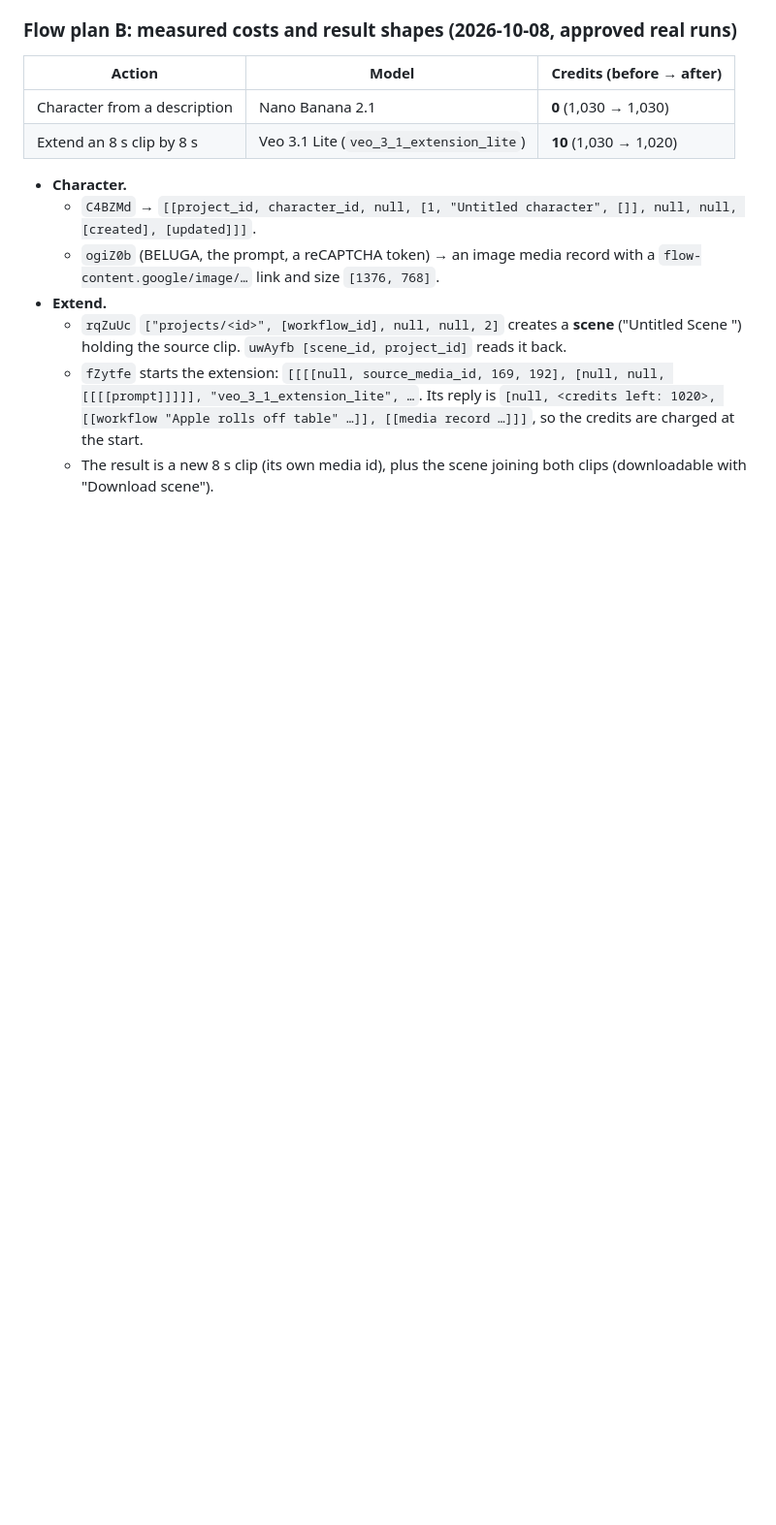
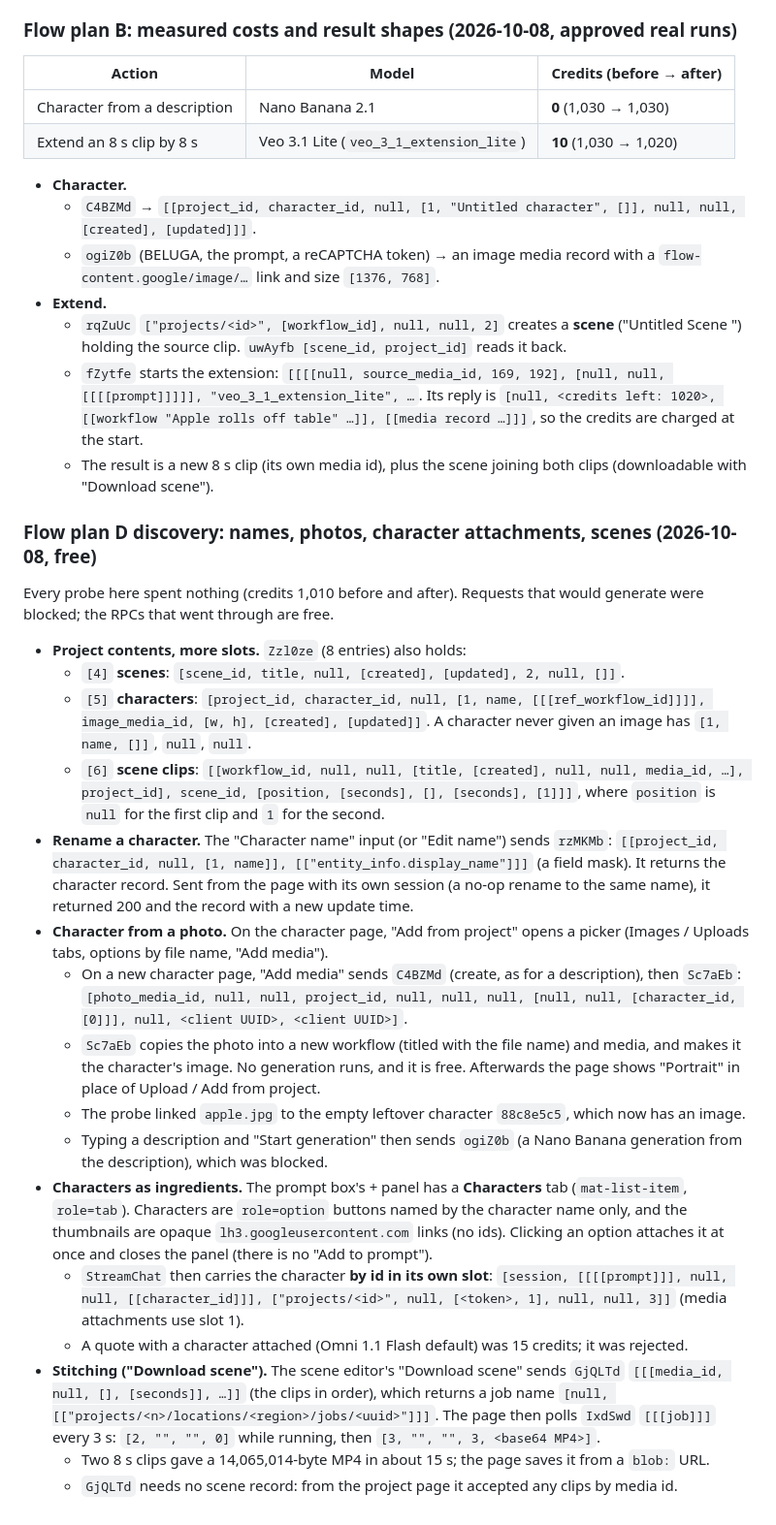
Before and after one commit to dtthaison/aistudio-google-mcp, a Markdown page: docs/wire/findings.md, the part around the change. Shown at 97% size. Drawn GitHub-style; blank space fills up the shorter version.

Commit message:
docs(wire): Flow plan D discovery (names, photos, characters as ingredients, stitching)
Co-Authored-By: Claude Opus 5.5 <noreply@anthropic.com>

```diff
--- a/docs/wire/findings.md
+++ b/docs/wire/findings.md
@@ -460,3 +460,46 @@ The scratch scripts live in `/tmp` and are not kept.
     record …]]]`, so the credits are charged at the start.
   - The result is a new 8 s clip (its own media id), plus the scene joining both clips
     (downloadable with "Download scene").
+
+### Flow plan D discovery: names, photos, character attachments, scenes (2026-10-08, free)
+
+Every probe here spent nothing (credits 1,010 before and after). Requests that would generate were
+blocked; the RPCs that went through are free.
+
+- **Project contents, more slots.** `Zzl0ze` (8 entries) also holds:
+  - `[4]` **scenes**: `[scene_id, title, null, [created], [updated], 2, null, []]`.
+  - `[5]` **characters**: `[project_id, character_id, null, [1, name, [[[ref_workflow_id]]]],
+    image_media_id, [w, h], [created], [updated]]`. A character never given an image has
+    `[1, name, []]`, `null`, `null`.
+  - `[6]` **scene clips**: `[[workflow_id, null, null, [title, [created], null, null, media_id,
+    …], project_id], scene_id, [position, [seconds], [], [seconds], [1]]]`, where `position` is
+    `null` for the first clip and `1` for the second.
+- **Rename a character.** The "Character name" input (or "Edit name") sends `rzMKMb`:
+  `[[project_id, character_id, null, [1, name]], [["entity_info.display_name"]]]` (a field
+  mask). It returns the character record. Sent from the page with its own session (a no-op
+  rename to the same name), it returned 200 and the record with a new update time.
+- **Character from a photo.** On the character page, "Add from project" opens a picker (Images /
+  Uploads tabs, options by file name, "Add media").
+  - On a new character page, "Add media" sends `C4BZMd` (create, as for a description), then
+    `Sc7aEb`: `[photo_media_id, null, null, project_id, null, null, null, [null, null,
+    [character_id, [0]]], null, <client UUID>, <client UUID>]`.
+  - `Sc7aEb` copies the photo into a new workflow (titled with the file name) and media, and
+    makes it the character's image. No generation runs, and it is free. Afterwards the page shows
+    "Portrait" in place of Upload / Add from project.
+  - The probe linked `apple.jpg` to the empty leftover character `88c8e5c5`, which now has an image.
+  - Typing a description and "Start generation" then sends `ogiZ0b` (a Nano Banana generation from
+    the description), which was blocked.
+- **Characters as ingredients.** The prompt box's + panel has a **Characters** tab
+  (`mat-list-item`, `role=tab`). Characters are `role=option` buttons named by the character name
+  only, and the thumbnails are opaque `lh3.googleusercontent.com` links (no ids). Clicking an option
+  attaches it at once and closes the panel (there is no "Add to prompt").
+  - `StreamChat` then carries the character **by id in its own slot**: `[session, [[[[prompt]]],
+    null, null, [[character_id]]], ["projects/<id>", null, [<token>, 1], null, null, 3]]` (media
+    attachments use slot 1).
+  - A quote with a character attached (Omni 1.1 Flash default) was 15 credits; it was rejected.
+- **Stitching ("Download scene").** The scene editor's "Download scene" sends `GjQLTd`
+  `[[[media_id, null, [], [seconds]], …]]` (the clips in order), which returns a job name
+  `[null, [["projects/<n>/locations/<region>/jobs/<uuid>"]]]`. The page then polls `IxdSwd`
+  `[[[job]]]` every 3 s: `[2, "", "", 0]` while running, then `[3, "", "", 3, <base64 MP4>]`.
+  - Two 8 s clips gave a 14,065,014-byte MP4 in about 15 s; the page saves it from a `blob:` URL.
+  - `GjQLTd` needs no scene record: from the project page it accepted any clips by media id.
```
